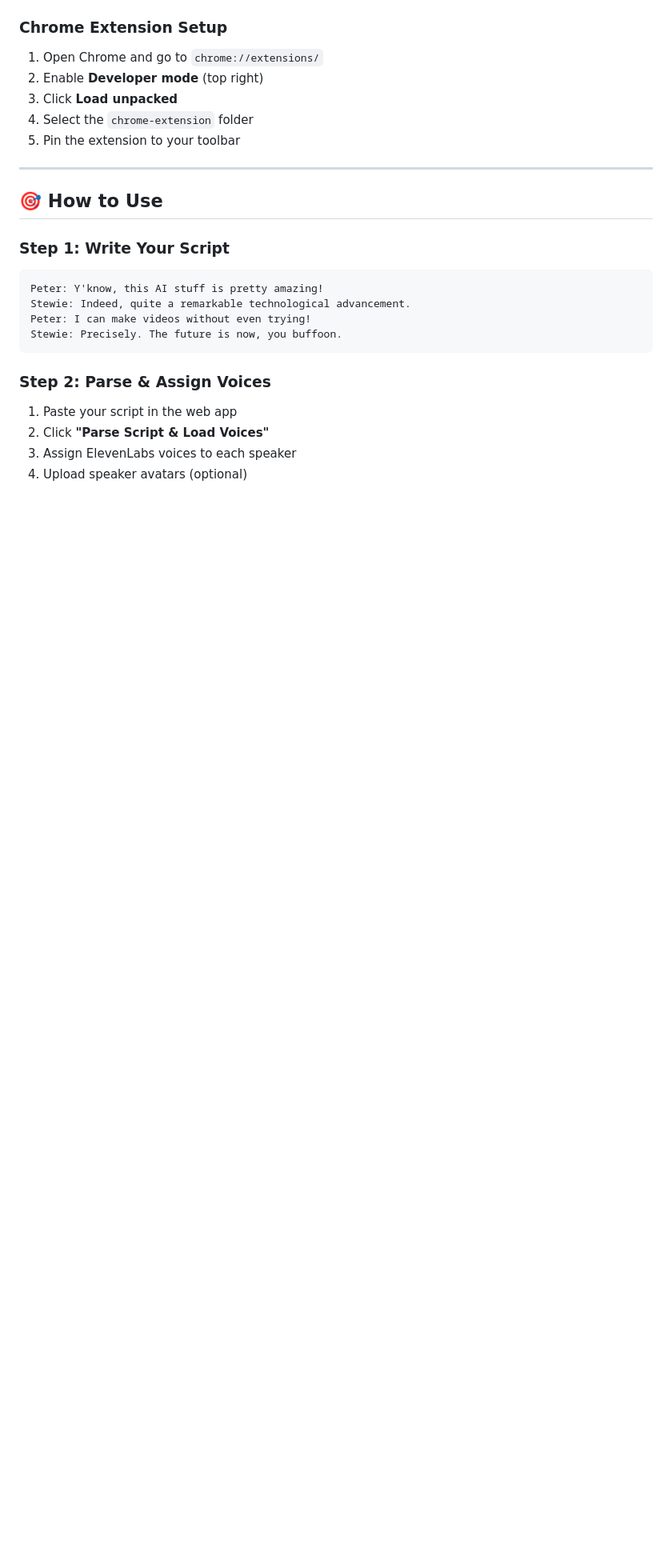
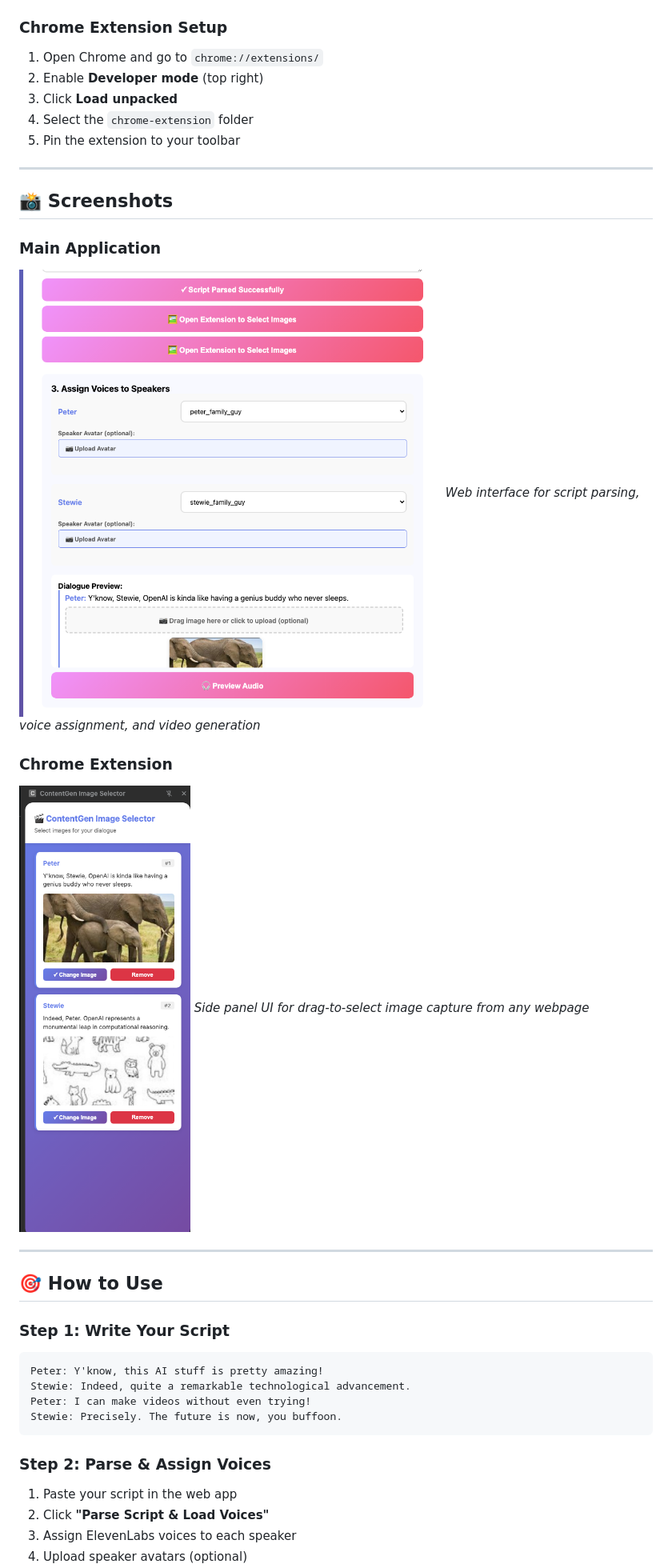
Before and after one commit to ayushganvir/brainrot-generator, a Markdown page: README.md, the part around the change. Shown: that part at 80% size. Drawn GitHub-style; pictures changed too: app-showcase.png (added), ext-showcase.png (added); blank space fills up the shorter version.

Commit message:
Add screenshots to README

```diff
--- a/README.md
+++ b/README.md
@@ -89,6 +89,18 @@ python app.py
 3. Click **Load unpacked**
 4. Select the `chrome-extension` folder
 5. Pin the extension to your toolbar
+
+---
+
+## 📸 Screenshots
+
+### Main Application
+![App Interface](app-showcase.png)
+*Web interface for script parsing, voice assignment, and video generation*
+
+### Chrome Extension
+![Extension Side Panel](ext-showcase.png)
+*Side panel UI for drag-to-select image capture from any webpage*
 
 ---
 
```
